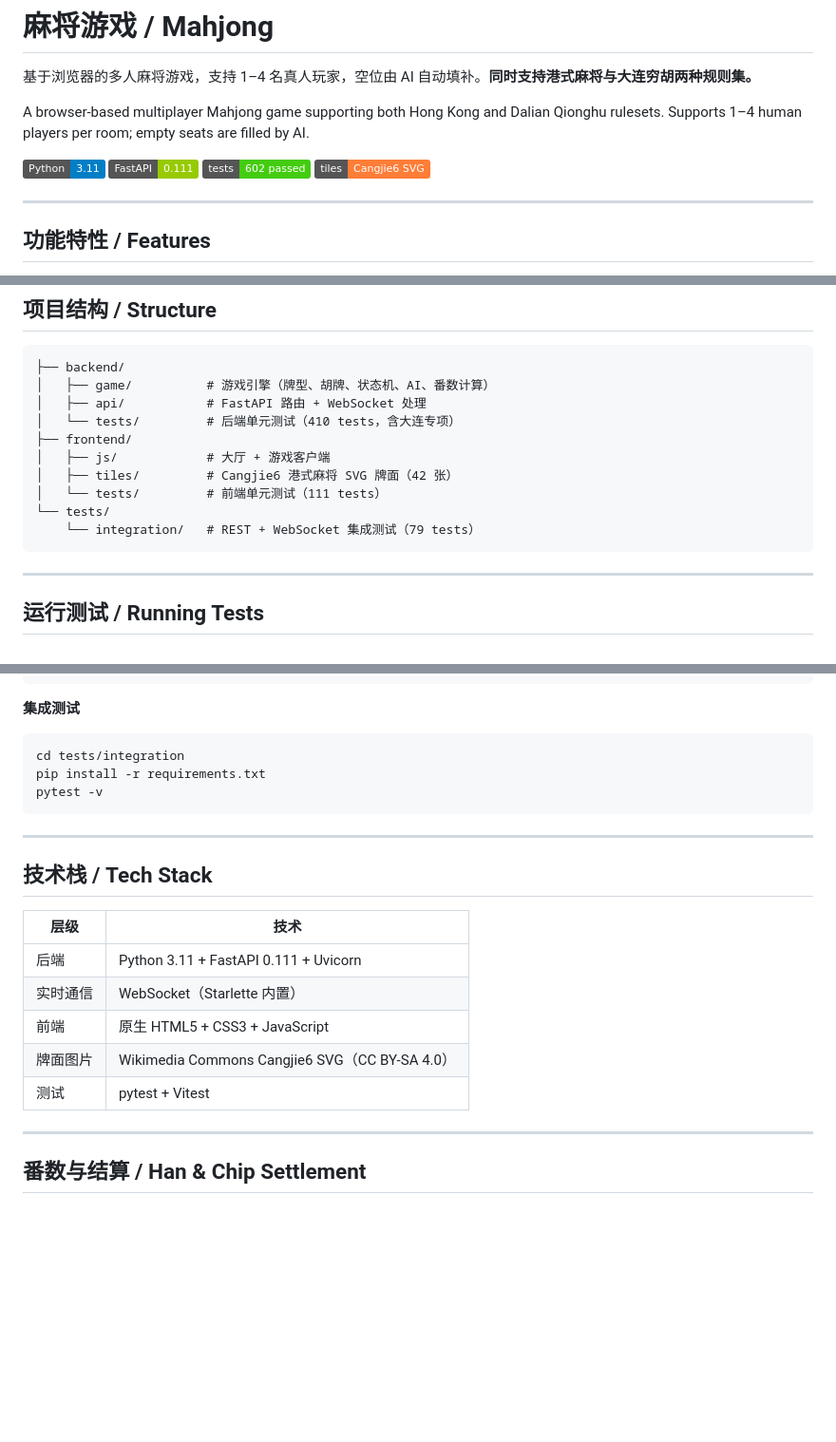
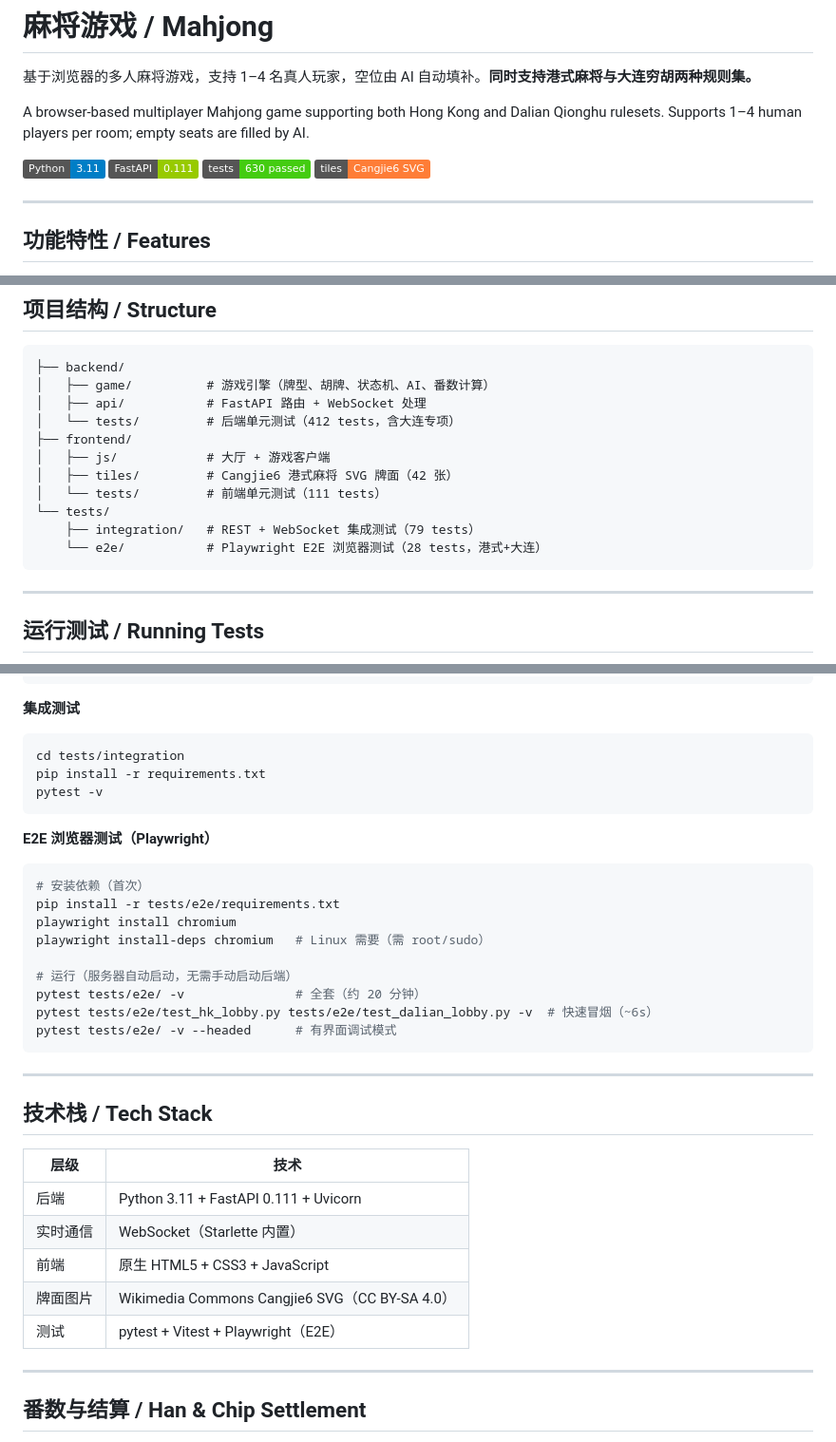
Before and after one commit to zorrofox/mahjong, a Markdown page: README.md, 3 parts joined by grey strips. Shown at 95% size. Drawn GitHub-style; badges without logos; blank space fills up the shorter version.

````diff
--- a/README.md
+++ b/README.md
@@ -4,7 +4,7 @@
 
 A browser-based multiplayer Mahjong game supporting both Hong Kong and Dalian Qionghu rulesets. Supports 1–4 human players per room; empty seats are filled by AI.
 
-![Python](https://img.shields.io/badge/Python-3.11-blue) ![FastAPI](https://img.shields.io/badge/FastAPI-0.111-green) ![Tests](https://img.shields.io/badge/tests-602%20passed-brightgreen) ![Tiles](https://img.shields.io/badge/tiles-Cangjie6%20SVG-orange)
+![Python](https://img.shields.io/badge/Python-3.11-blue) ![FastAPI](https://img.shields.io/badge/FastAPI-0.111-green) ![Tests](https://img.shields.io/badge/tests-630%20passed-brightgreen) ![Tiles](https://img.shields.io/badge/tiles-Cangjie6%20SVG-orange)
 
 ---
 
@@ -67,13 +67,14 @@ IAP 公网地址：`https://YOUR_APP_DOMAIN`（SSL 证书签发中）
 ├── backend/
 │   ├── game/          # 游戏引擎（牌型、胡牌、状态机、AI、番数计算）
 │   ├── api/           # FastAPI 路由 + WebSocket 处理
-│   └── tests/         # 后端单元测试（410 tests，含大连专项）
+│   └── tests/         # 后端单元测试（412 tests，含大连专项）
 ├── frontend/
 │   ├── js/            # 大厅 + 游戏客户端
 │   ├── tiles/         # Cangjie6 港式麻将 SVG 牌面（42 张）
 │   └── tests/         # 前端单元测试（111 tests）
 └── tests/
-    └── integration/   # REST + WebSocket 集成测试（79 tests）
+    ├── integration/   # REST + WebSocket 集成测试（79 tests）
+    └── e2e/           # Playwright E2E 浏览器测试（28 tests，港式+大连）
 ```
 
 ---
@@ -100,6 +101,19 @@ pip install -r requirements.txt
 pytest -v
 ```
 
+**E2E 浏览器测试（Playwright）**
+```bash
+# 安装依赖（首次）
+pip install -r tests/e2e/requirements.txt
+playwright install chromium
+playwright install-deps chromium   # Linux 需要（需 root/sudo）
+
+# 运行（服务器自动启动，无需手动启动后端）
+pytest tests/e2e/ -v               # 全套（约 20 分钟）
+pytest tests/e2e/test_hk_lobby.py tests/e2e/test_dalian_lobby.py -v  # 快速冒烟（~6s）
+pytest tests/e2e/ -v --headed      # 有界面调试模式
+```
+
 ---
 
 ## 技术栈 / Tech Stack
@@ -110,7 +124,7 @@ pytest -v
 | 实时通信 | WebSocket（Starlette 内置） |
 | 前端 | 原生 HTML5 + CSS3 + JavaScript |
 | 牌面图片 | Wikimedia Commons Cangjie6 SVG（CC BY-SA 4.0） |
-| 测试 | pytest + Vitest |
+| 测试 | pytest + Vitest + Playwright（E2E） |
 
 ---
 
````
Also changed, not shown: CLAUDE.md (+20 -2 lines), 1 other file.
